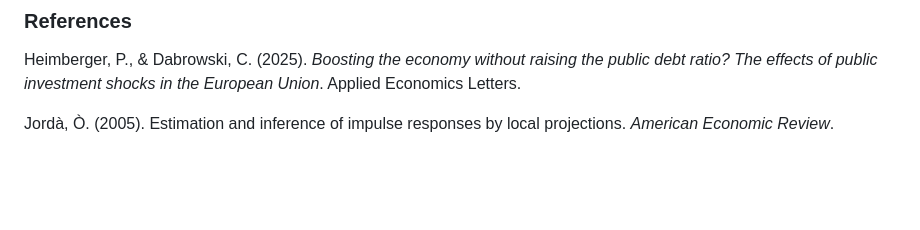
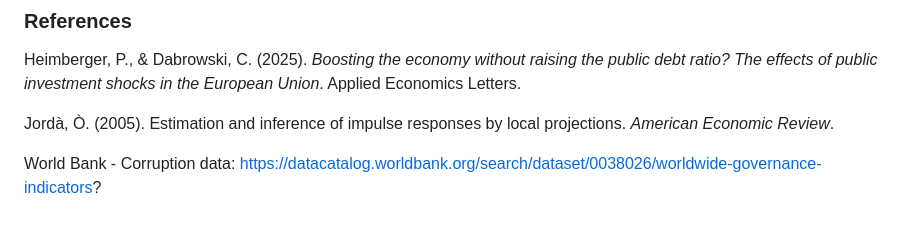
Before and after one commit to giuseppecangemi/PublicInvestmentEffects, a Markdown page: paper.md, the part around one of its changes. Rendered like a GitHub page; blank space fills up the shorter version.

Commit message:
add paper 2.6

```diff
--- a/paper.md
+++ b/paper.md
@@ -215,3 +227,5 @@ This article shows that public investment is highly effective on average, but it
 Heimberger, P., & Dabrowski, C. (2025). *Boosting the economy without raising the public debt ratio? The effects of public investment shocks in the European Union*. Applied Economics Letters.
 
 Jordà, Ò. (2005). Estimation and inference of impulse responses by local projections. *American Economic Review*.
+
+World Bank - Corruption data: https://datacatalog.worldbank.org/search/dataset/0038026/worldwide-governance-indicators?
```
Also changed, not shown: other parts of paper.md (+14 -2 lines).
